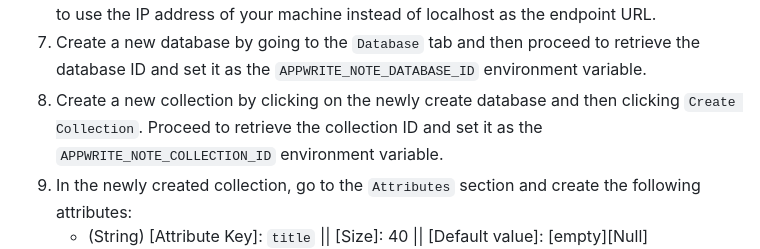
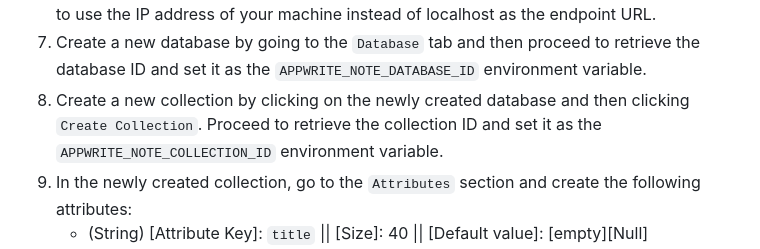
Before and after one commit to davidnwaneri/simple_notes_app, a Markdown page: README.md, the part around the change. Rendered like a GitHub page.

Commit message:
fix(typo): make correction to spelling

```diff
--- a/README.md
+++ b/README.md
@@ -90,7 +90,7 @@ Appwrite. Once that is done, proceed with the following steps:
    URL.
 7. Create a new database by going to the `Database` tab and then proceed to retrieve the database ID and set it as
    the `APPWRITE_NOTE_DATABASE_ID` environment variable.
-8. Create a new collection by clicking on the newly create database and then clicking `Create Collection`. Proceed to
+8. Create a new collection by clicking on the newly created database and then clicking `Create Collection`. Proceed to
    retrieve the collection ID and set it as the `APPWRITE_NOTE_COLLECTION_ID` environment variable.
 9. In the newly created collection, go to the `Attributes` section and create the following attributes:
     - (String) [Attribute Key]: `title` || [Size]: 40 || [Default value]: [empty][Null]
```
